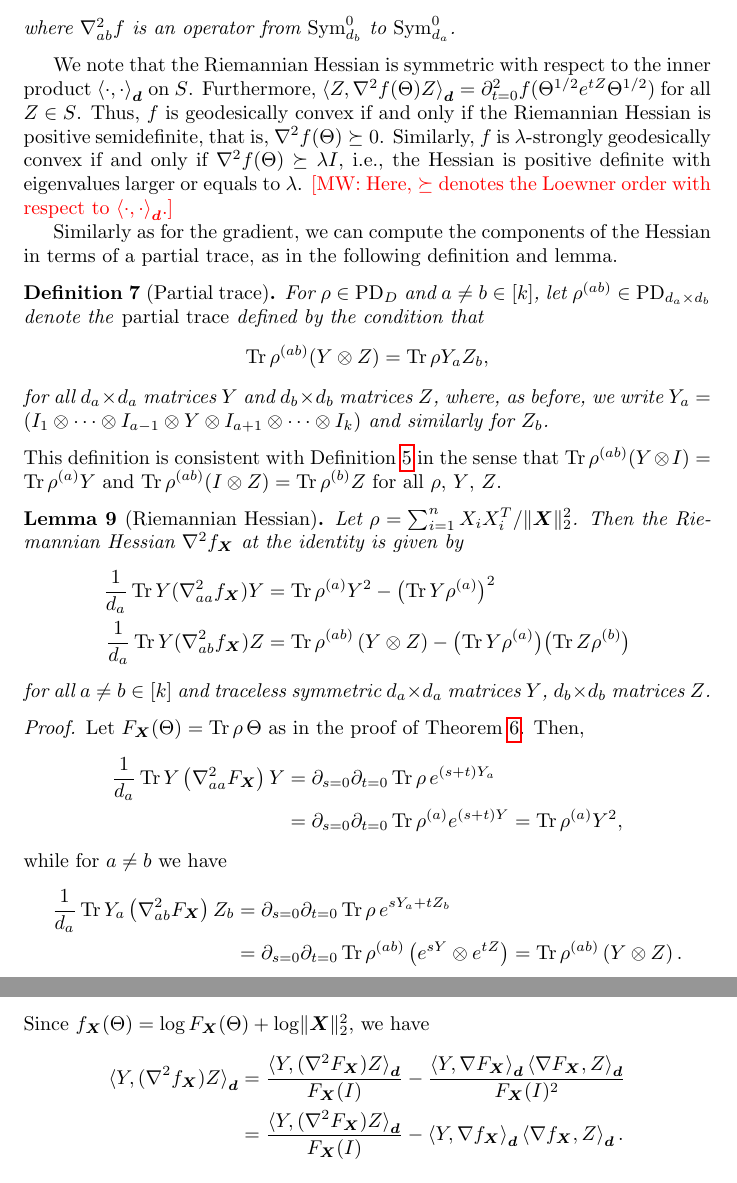
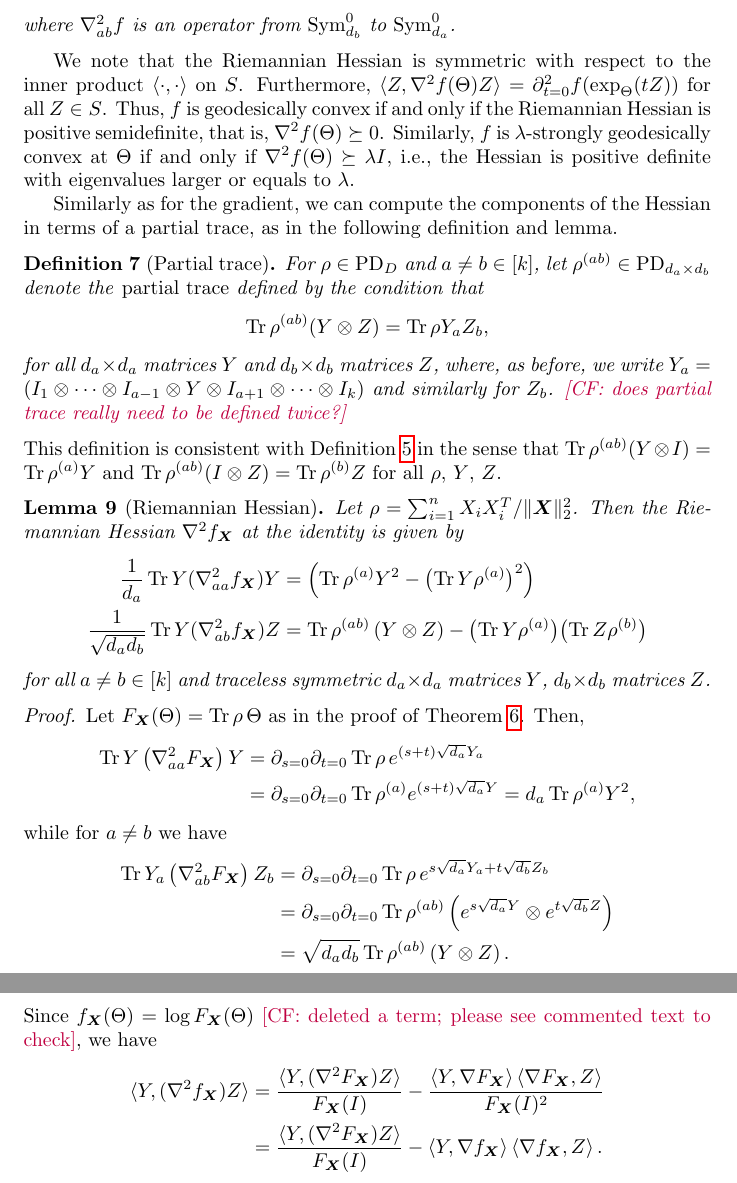
Before and after one commit to colefranks/MatrixNormalShrinkFlop, a LaTeX document (tensor-mle.tex): two parts of pages 12 and 13 of 44, joined at a grey line, cut so that both start at the same text. Compiled offline with pdfLaTeX.

Commit message:
changed proof of hessian calc

```diff
--- a/tensor-mle.tex
+++ b/tensor-mle.tex
@@ -532,11 +532,11 @@ As a block matrix,
 where $\nabla_{ab}^2f$ is an operator from $\Sym_{d_b}^0$ to $\Sym_{d_a}^0$.
 \end{definition}
 
-We note that the Riemannian Hessian is symmetric with respect to the inner product~$\braket{\cdot,\cdot}_{\vec d}$ on $S$.
-Furthermore, $\braket{Z, \nabla^2 f(\Theta) Z}_{\vec d} = \partial^2_{t=0} f(\Theta^{1/2} e^{tZ} \Theta^{1/2})$ for all $Z\in S$.
+We note that the Riemannian Hessian is symmetric with respect to the inner product~$\braket{\cdot,\cdot}$ on $S$.
+Furthermore, $\braket{Z, \nabla^2 f(\Theta) Z} = \partial^2_{t=0} f(\exp_{\Theta}(tZ))$ for all $Z\in S$.
 Thus, $f$~is geodesically convex if and only if the Riemannian Hessian is positive semidefinite, that is, $\nabla^2 f(\Theta) \succeq 0$.
-Similarly, $f$ is $\lambda$-strongly geodesically convex if and only if $\nabla^2 f(\Theta) \succeq \lambda I$, i.e., the Hessian is positive definite with eigenvalues larger or equals to~$\lambda$.
-\MW{Here, $\succeq$ denotes the Loewner order with respect to $\braket{\cdot,\cdot}_{\vec d}$.}
+Similarly, $f$ is $\lambda$-strongly geodesically convex at $\Theta$ if and only if $\nabla^2 f(\Theta) \succeq \lambda I$, i.e., the Hessian is positive definite with eigenvalues larger or equals to~$\lambda$.
+%\MW{Here, $\succeq$ denotes the Loewner order with respect to $\braket{\cdot,\cdot}_{\vec d}$.}
 
 Similarly as for the gradient, we can compute the components of the Hessian in terms of a partial trace, as in the following definition and lemma.
 
@@ -545,7 +545,7 @@ For $\rho \in \PD_D$ and $a \neq b\in[k]$, let $\rho^{(ab)} \in \PD_{d_a \times
 \begin{align*}
   \tr \rho^{(ab)} (Y \ot Z) = \tr \rho Y_a Z_b,
 \end{align*}
-for all $d_a \times d_a$ matrices $Y$ and $d_b \times d_b$ matrices $Z$, where, as before, we write~$Y_a = (I_1 \ot \cdots \ot I_{a-1} \ot Y \ot I_{a+1} \ot \cdots \ot I_k)$ and similarly for $Z_b$.
+for all $d_a \times d_a$ matrices $Y$ and $d_b \times d_b$ matrices $Z$, where, as before, we write~$Y_a = (I_1 \ot \cdots \ot I_{a-1} \ot Y \ot I_{a+1} \ot \cdots \ot I_k)$ and similarly for $Z_b$. \CF{does partial trace really need to be defined twice?}
 \end{definition}
 
 \noindent
@@ -555,9 +555,9 @@ This definition is consistent with \cref{def:single marginal} in the sense that
 Let $\rho = \sum_{i=1}^n X_i X_i^T / \norm{\vec X}_2^2$.
 Then the Riemannian Hessian $\nabla^2 f_{\vec X}$ at the identity is given by
 \begin{align*}
-  \frac1{d_a} \tr Y (\nabla^2_{aa} f_{\vec X}) Y
-&= \tr \rho^{(a)} Y^2 - \bigl(\tr Y \rho^{(a)}\bigr)^2 \\
-  \frac1{d_a} \tr Y (\nabla^2_{ab} f_{\vec X}) Z
+ \frac{1}{d_a} \tr Y (\nabla^2_{aa} f_{\vec X}) Y
+&= \left( \tr \rho^{(a)} Y^2 - \bigl(\tr Y \rho^{(a)}\bigr)^2 \right) \\
+  \frac1{\sqrt{d_a d_b}} \tr Y (\nabla^2_{ab} f_{\vec X}) Z
 &= \tr \rho^{(ab)} \left( Y \ot Z \right) - \bigl(\tr Y \rho^{(a)}\bigr)\bigl(\tr Z \rho^{(b)}\bigr)
 \end{align*}
 for all $a\neq b\in[k]$ and traceless symmetric $d_a\times d_a$ matrices $Y$, $d_b\times d_b$ matrices~$Z$.
@@ -566,23 +566,24 @@ for all $a\neq b\in[k]$ and traceless symmetric $d_a\times d_a$ matrices $Y$, $d
   Let $F_{\vec X}(\Theta) = \tr \rho \, \Theta$ as in the proof of \cref{lem:gradient}.
   Then,
   \begin{align*}
-    \frac 1{d_a} \tr Y \left( \nabla^2_{aa} F_{\vec X} \right) Y
-  &= \partial_{s=0} \partial_{t=0} \tr \rho \, e^{(s+t) Y_a} \\
-  &= \partial_{s=0} \partial_{t=0} \tr \rho^{(a)} e^{(s+t) Y}
-  = \tr \rho^{(a)} Y^2,
+   \tr Y \left( \nabla^2_{aa} F_{\vec X} \right) Y
+  &= \partial_{s=0} \partial_{t=0} \tr \rho \, e^{(s+t)\sqrt{d_a}  Y_a} \\
+  &= \partial_{s=0} \partial_{t=0} \tr \rho^{(a)} e^{(s+t)  \sqrt{d_a}Y}
+  = d_a \tr \rho^{(a)} Y^2,
   \end{align*}
   while for $a\neq b$ we have
   \begin{align*}
-    \frac 1{d_a} \tr Y_a \left( \nabla^2_{ab} F_{\vec X} \right) Z_b
-  &= \partial_{s=0} \partial_{t=0} \tr \rho \, e^{s Y_a + t Z_b} \\
-  &= \partial_{s=0} \partial_{t=0} \tr \rho^{(ab)} \left( e^{s Y} \ot e^{t Z} \right)
-  = \tr \rho^{(ab)} \left( Y \ot Z \right).
+    \tr Y_a \left( \nabla^2_{ab} F_{\vec X} \right) Z_b
+  &= \partial_{s=0} \partial_{t=0} \tr \rho \, e^{s \sqrt{d_a}Y_a + t \sqrt{d_b} Z_b} \\
+  &= \partial_{s=0} \partial_{t=0} \tr \rho^{(ab)} \left( e^{s \sqrt{d_a}  Y} \ot e^{t \sqrt{d_b} Z} \right)\\
+  &= \sqrt{d_a d_b} \tr \rho^{(ab)} \left( Y \ot Z \right).
   \end{align*}
-  Since $f_{\vec X}(\Theta) = \log F_{\vec X}(\Theta) + \log \norm{\vec X}_2^2$, we have
+  %Since $f_{\vec X}(\Theta) = \log F_{\vec X}(\Theta) + \log \norm{\vec X}_2^2$, we have
+  Since $f_{\vec X}(\Theta) = \log F_{\vec X}(\Theta)$ \CF{deleted a term; please see commented text to check}, we have
   \begin{align*}
-    \braket{Y, (\nabla^2 f_{\vec X}) Z}_{\vec d}
-  &= \frac{\braket{Y, (\nabla^2 F_{\vec X}) Z}_{\vec d}}{F_{\vec X}(I)} - \frac{\braket{Y, \nabla F_{\vec X}}_{\vec d} \braket{\nabla F_{\vec X}, Z}_{\vec d}}{F_{\vec X}(I)^2} \\
-  &= \frac{\braket{Y, (\nabla^2 F_{\vec X}) Z}_{\vec d}}{F_{\vec X}(I)} - \braket{Y, \nabla f_{\vec X}}_{\vec d} \braket{\nabla f_{\vec X}, Z}_{\vec d}.
+    \braket{Y, (\nabla^2 f_{\vec X}) Z}
+  &= \frac{\braket{Y, (\nabla^2 F_{\vec X}) Z}}{F_{\vec X}(I)} - \frac{\braket{Y, \nabla F_{\vec X}} \braket{\nabla F_{\vec X}, Z}}{F_{\vec X}(I)^2} \\
+  &= \frac{\braket{Y, (\nabla^2 F_{\vec X}) Z}}{F_{\vec X}(I)} - \braket{Y, \nabla f_{\vec X}} \braket{\nabla f_{\vec X}, Z}.
   \end{align*}
   % \begin{align*}
   %   \nabla^2 f_{\vec X}
```
Also changed, not shown: tensor-mle.tex (4 more changed lines).
